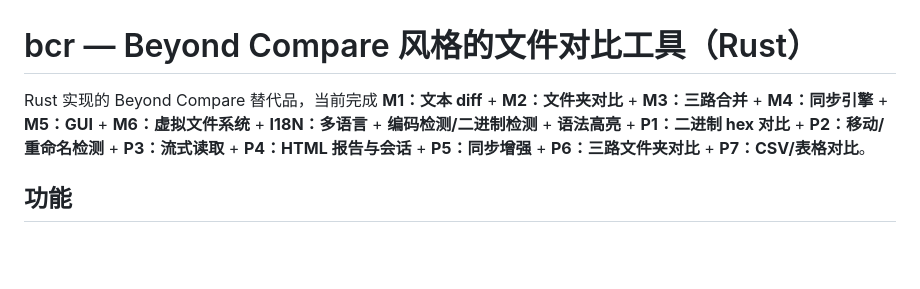
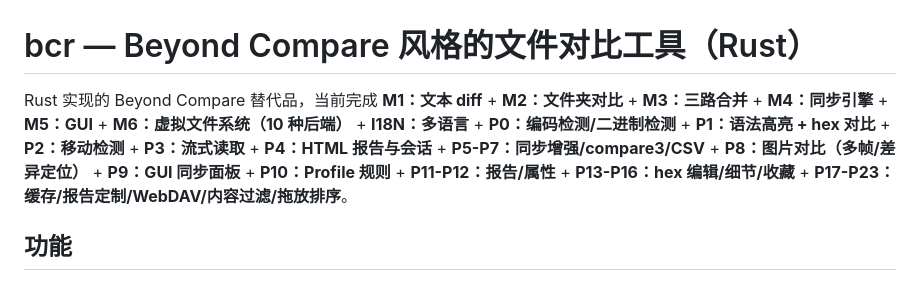
Before and after one commit to kevienkay/bcr, a Markdown page: README.md, the part around the change. Rendered like a GitHub page; blank space fills up the shorter version.

Commit message:
docs: README 顶部完成列表更新至 P23(此前滞后,只列到 P7)

```diff
--- a/README.md
+++ b/README.md
@@ -1,6 +1,6 @@
 # bcr — Beyond Compare 风格的文件对比工具（Rust）
 
-Rust 实现的 Beyond Compare 替代品，当前完成 **M1：文本 diff** + **M2：文件夹对比** + **M3：三路合并** + **M4：同步引擎** + **M5：GUI** + **M6：虚拟文件系统** + **I18N：多语言** + **编码检测/二进制检测** + **语法高亮** + **P1：二进制 hex 对比** + **P2：移动/重命名检测** + **P3：流式读取** + **P4：HTML 报告与会话** + **P5：同步增强** + **P6：三路文件夹对比** + **P7：CSV/表格对比**。
+Rust 实现的 Beyond Compare 替代品，当前完成 **M1：文本 diff** + **M2：文件夹对比** + **M3：三路合并** + **M4：同步引擎** + **M5：GUI** + **M6：虚拟文件系统（10 种后端）** + **I18N：多语言** + **P0：编码检测/二进制检测** + **P1：语法高亮 + hex 对比** + **P2：移动检测** + **P3：流式读取** + **P4：HTML 报告与会话** + **P5-P7：同步增强/compare3/CSV** + **P8：图片对比（多帧/差异定位）** + **P9：GUI 同步面板** + **P10：Profile 规则** + **P11-P12：报告/属性** + **P13-P16：hex 编辑/细节/收藏** + **P17-P23：缓存/报告定制/WebDAV/内容过滤/拖放排序**。
 
 ## 功能
 
```
